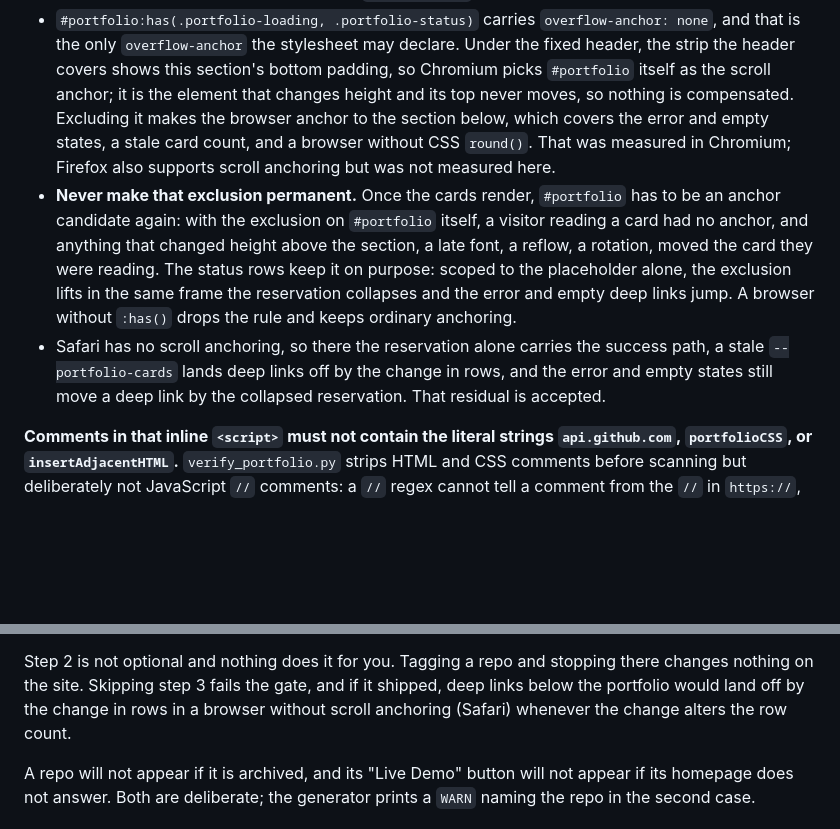
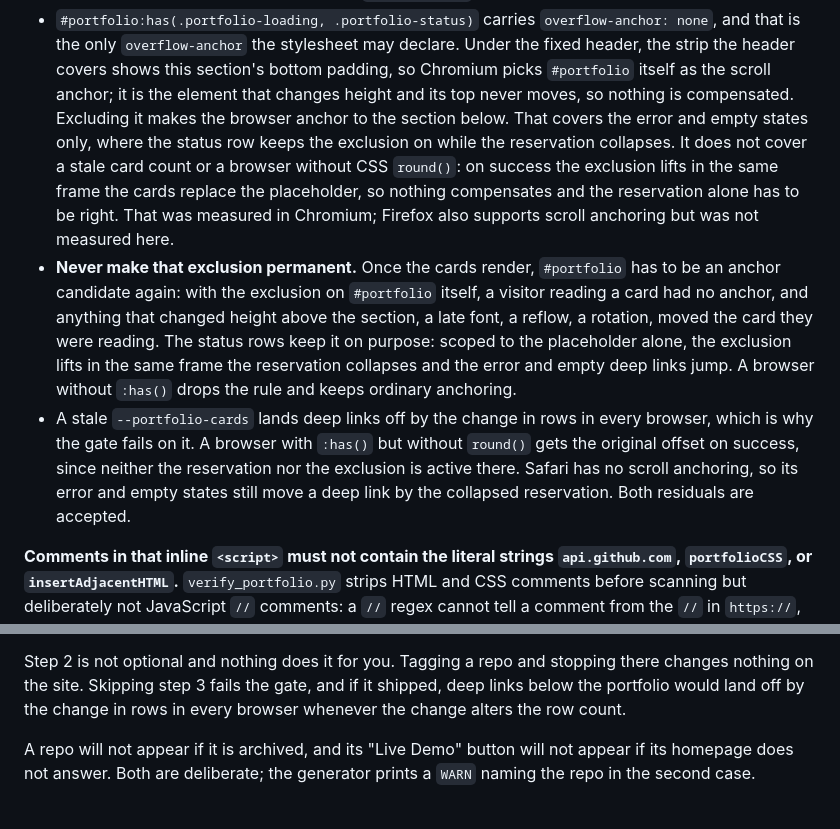
Before and after one commit to GeoBradDev/portfolio, a Markdown page: CLAUDE.md, 2 parts joined by grey strips. Drawn GitHub-style; blank space fills up the shorter version.

Commit message:
docs: state what the scoped anchor exclusion does not cover (issue 40)
On success the exclusion lifts in the frame the cards render, so a stale
--portfolio-cards misplaces deep links in every browser and a browser
with :has() but without round() gets the original offset. CLAUDE.md now
says so, and the plan's Risks name that limit and the accepted residual
where an error or empty status row moves when nothing is anchorable.

Co-Authored-By: Claude Opus 5.5 <noreply@anthropic.com>
Claude-Session: https://claude.ai/code/session_01AELE7hM1gFfPKqT9ASV4ck

```diff
--- a/CLAUDE.md
+++ b/CLAUDE.md
@@ -199,9 +199,12 @@ target down by the whole grid. Two mechanisms hold it, and each covers what the
   that is the only `overflow-anchor` the stylesheet may declare. Under the fixed header, the strip
   the header covers shows this section's bottom padding, so Chromium picks `#portfolio` itself as
   the scroll anchor; it is the element that changes height and its top never moves, so nothing is
-  compensated. Excluding it makes the browser anchor to the section below, which covers the error
-  and empty states, a stale card count, and a browser without CSS `round()`. That was measured in
-  Chromium; Firefox also supports scroll anchoring but was not measured here.
+  compensated. Excluding it makes the browser anchor to the section below. That covers the error
+  and empty states only, where the status row keeps the exclusion on while the reservation
+  collapses. It does not cover a stale card count or a browser without CSS `round()`: on success
+  the exclusion lifts in the same frame the cards replace the placeholder, so nothing compensates
+  and the reservation alone has to be right. That was measured in Chromium; Firefox also supports
+  scroll anchoring but was not measured here.
 - **Never make that exclusion permanent.** Once the cards render, `#portfolio` has to be an
   anchor candidate again: with the exclusion on `#portfolio` itself, a visitor reading a card had
   no anchor, and anything that changed height above the section, a late font, a reflow, a
@@ -209,9 +212,11 @@ target down by the whole grid. Two mechanisms hold it, and each covers what the
   placeholder alone, the exclusion lifts in the same frame the reservation collapses and the
   error and empty deep links jump. A browser without `:has()` drops the rule and keeps ordinary
   anchoring.
-- Safari has no scroll anchoring, so there the reservation alone carries the success path, a
-  stale `--portfolio-cards` lands deep links off by the change in rows, and the error and empty
-  states still move a deep link by the collapsed reservation. That residual is accepted.
+- A stale `--portfolio-cards` lands deep links off by the change in rows in every browser, which
+  is why the gate fails on it. A browser with `:has()` but without `round()` gets the original
+  offset on success, since neither the reservation nor the exclusion is active there. Safari has
+  no scroll anchoring, so its error and empty states still move a deep link by the collapsed
+  reservation. Both residuals are accepted.
 
 **Comments in that inline `<script>` must not contain the literal strings
 `api.github.com`, `portfolioCSS`, or `insertAdjacentHTML`.** `verify_portfolio.py` strips
@@ -854,8 +859,8 @@ in their description. To add one:
 
 Step 2 is not optional and nothing does it for you. Tagging a repo and stopping there
 changes nothing on the site. Skipping step 3 fails the gate, and if it shipped, deep links
-below the portfolio would land off by the change in rows in a browser without scroll anchoring
-(Safari) whenever the change alters the row count.
+below the portfolio would land off by the change in rows in every browser whenever the change
+alters the row count.
 
 A repo will not appear if it is archived, and its "Live Demo" button will not appear if its
 homepage does not answer. Both are deliberate; the generator prints a `WARN` naming the
```
Also changed, not shown: 1 other file.
